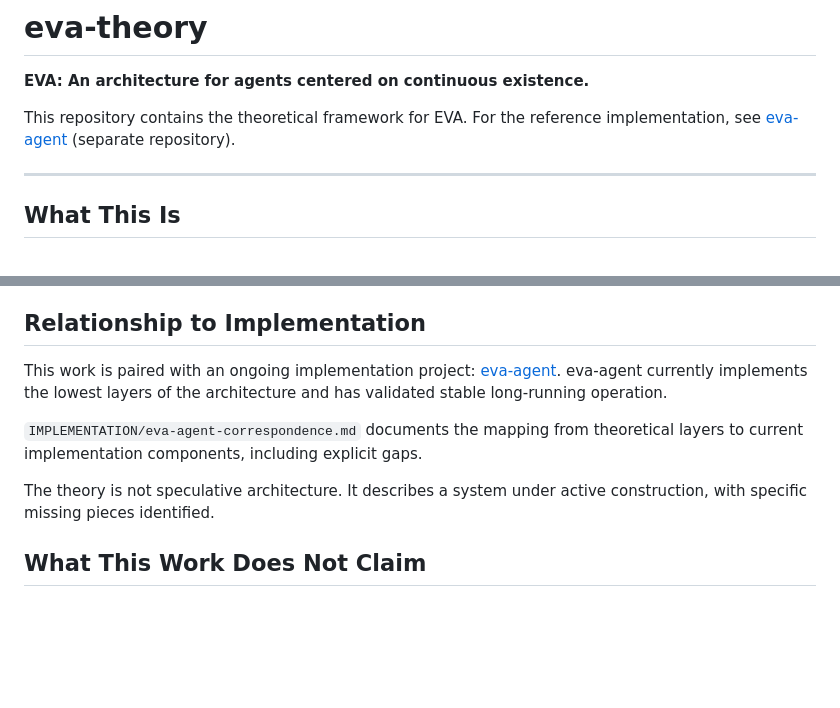
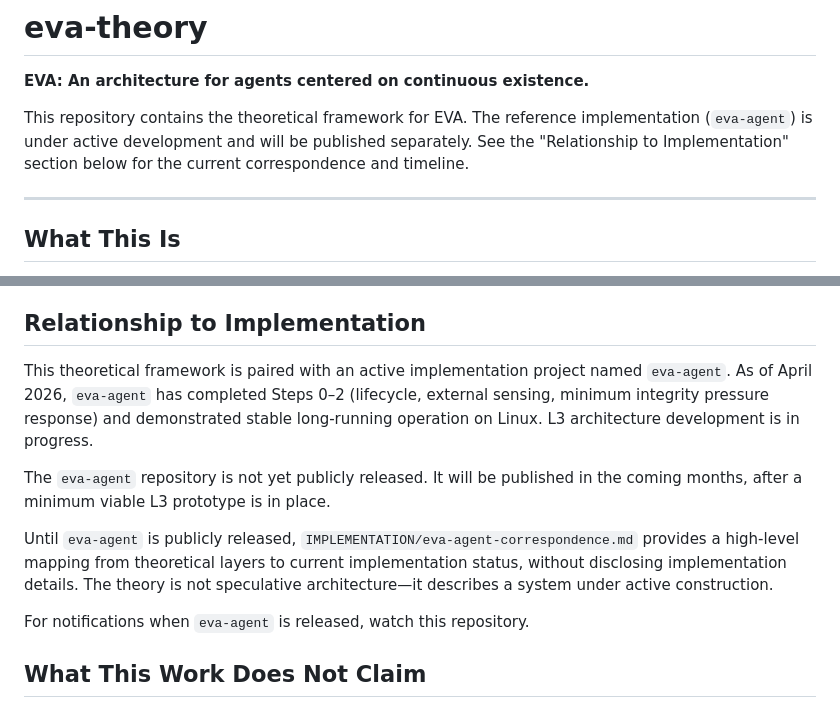
Before and after one commit to slamslammo/eva-theory, a Markdown page: README.md, 2 parts joined by grey strips. Drawn GitHub-style; blank space fills up the shorter version.

```diff
--- a/README.md
+++ b/README.md
@@ -2,7 +2,7 @@
 
 **EVA: An architecture for agents centered on continuous existence.**
 
-This repository contains the theoretical framework for EVA. For the reference implementation, see [eva-agent](https://github.com/slamslammo/eva-agent) (separate repository).
+This repository contains the theoretical framework for EVA. The reference implementation (`eva-agent`) is under active development and will be published separately. See the "Relationship to Implementation" section below for the current correspondence and timeline.
 
 ---
 
@@ -94,11 +94,13 @@ Readers who disagree with specific Level B claims can still evaluate Level C con
 
 ## Relationship to Implementation
 
-This work is paired with an ongoing implementation project: [eva-agent](https://github.com/slamslammo/eva-agent). eva-agent currently implements the lowest layers of the architecture and has validated stable long-running operation.
+This theoretical framework is paired with an active implementation project named `eva-agent`. As of April 2026, `eva-agent` has completed Steps 0–2 (lifecycle, external sensing, minimum integrity pressure response) and demonstrated stable long-running operation on Linux. L3 architecture development is in progress.
 
-`IMPLEMENTATION/eva-agent-correspondence.md` documents the mapping from theoretical layers to current implementation components, including explicit gaps.
+The `eva-agent` repository is not yet publicly released. It will be published in the coming months, after a minimum viable L3 prototype is in place.
 
-The theory is not speculative architecture. It describes a system under active construction, with specific missing pieces identified.
+Until `eva-agent` is publicly released, `IMPLEMENTATION/eva-agent-correspondence.md` provides a high-level mapping from theoretical layers to current implementation status, without disclosing implementation details. The theory is not speculative architecture—it describes a system under active construction.
+
+For notifications when `eva-agent` is released, watch this repository.
 
 ## What This Work Does Not Claim
 
```
Also changed, not shown: IMPLEMENTATION/eva-agent-correspondence.md (+18 -16 lines), THEORY/v0.5-integrated.md (+1 -1 lines).
